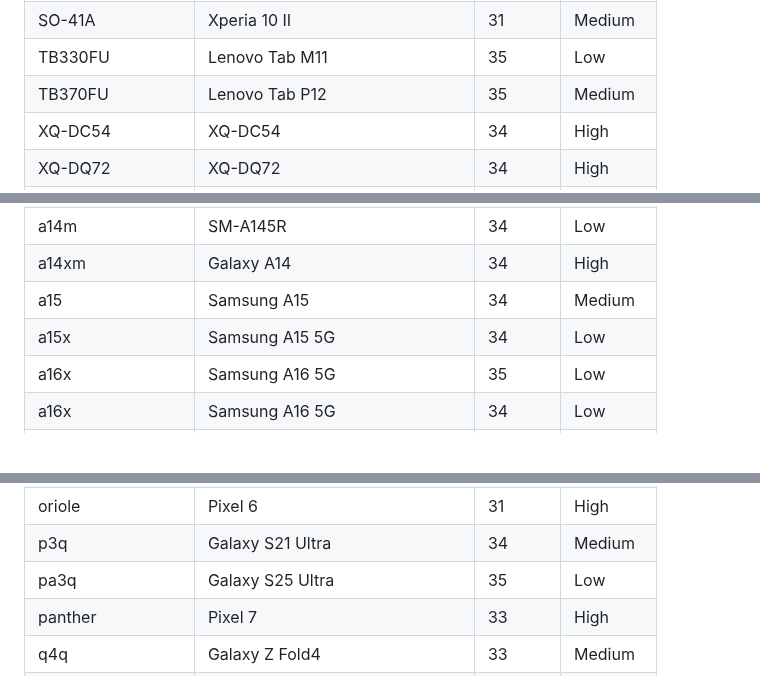
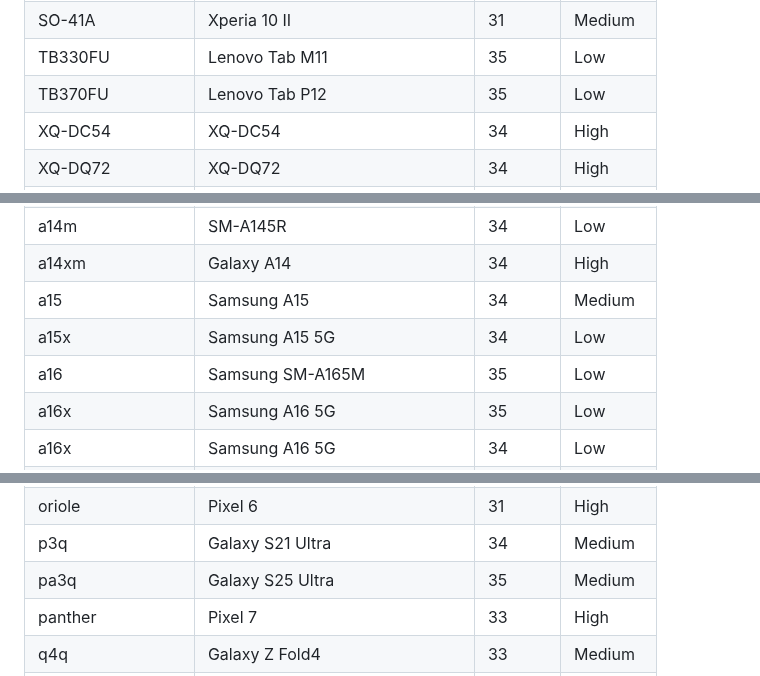
Before and after one commit to mozilla-mobile/testops-tools, a Markdown page: ftl-devices/devices.md, 3 parts joined by grey strips. GitHub-like rendering; blank space fills up the shorter version.

Commit message:
Automated update of devices.md

```diff
--- a/ftl-devices/devices.md
+++ b/ftl-devices/devices.md
@@ -15,7 +15,7 @@
 | SH-01L | AQUOS sense2 SH-01L | 28 | Medium |
 | SO-41A | Xperia 10 II | 31 | Medium |
 | TB330FU | Lenovo Tab M11 | 35 | Low |
-| TB370FU | Lenovo Tab P12 | 35 | Medium |
+| TB370FU | Lenovo Tab P12 | 35 | Low |
 | XQ-DC54 | XQ-DC54 | 34 | High |
 | XQ-DQ72 | XQ-DQ72 | 34 | High |
 | a02q | Galaxy A02s | 31 | Low |
@@ -26,6 +26,7 @@
 | a14xm | Galaxy A14 | 34 | High |
 | a15 | Samsung A15 | 34 | Medium |
 | a15x | Samsung A15 5G | 34 | Low |
+| a16 | Samsung SM-A165M | 35 | Low |
 | a16x | Samsung A16 5G | 35 | Low |
 | a16x | Samsung A16 5G | 34 | Low |
 | a25x | SM-A256U1 | 34 | Medium |
@@ -96,7 +97,7 @@
 | oriole | Pixel 6 | 33 | Medium |
 | oriole | Pixel 6 | 31 | High |
 | p3q | Galaxy S21 Ultra | 34 | Medium |
-| pa3q | Galaxy S25 Ultra | 35 | Low |
+| pa3q | Galaxy S25 Ultra | 35 | Medium |
 | panther | Pixel 7 | 33 | High |
 | q4q | Galaxy Z Fold4 | 33 | Medium |
 | q5q | Galaxy Z Fold5 | 34 | High |
```
